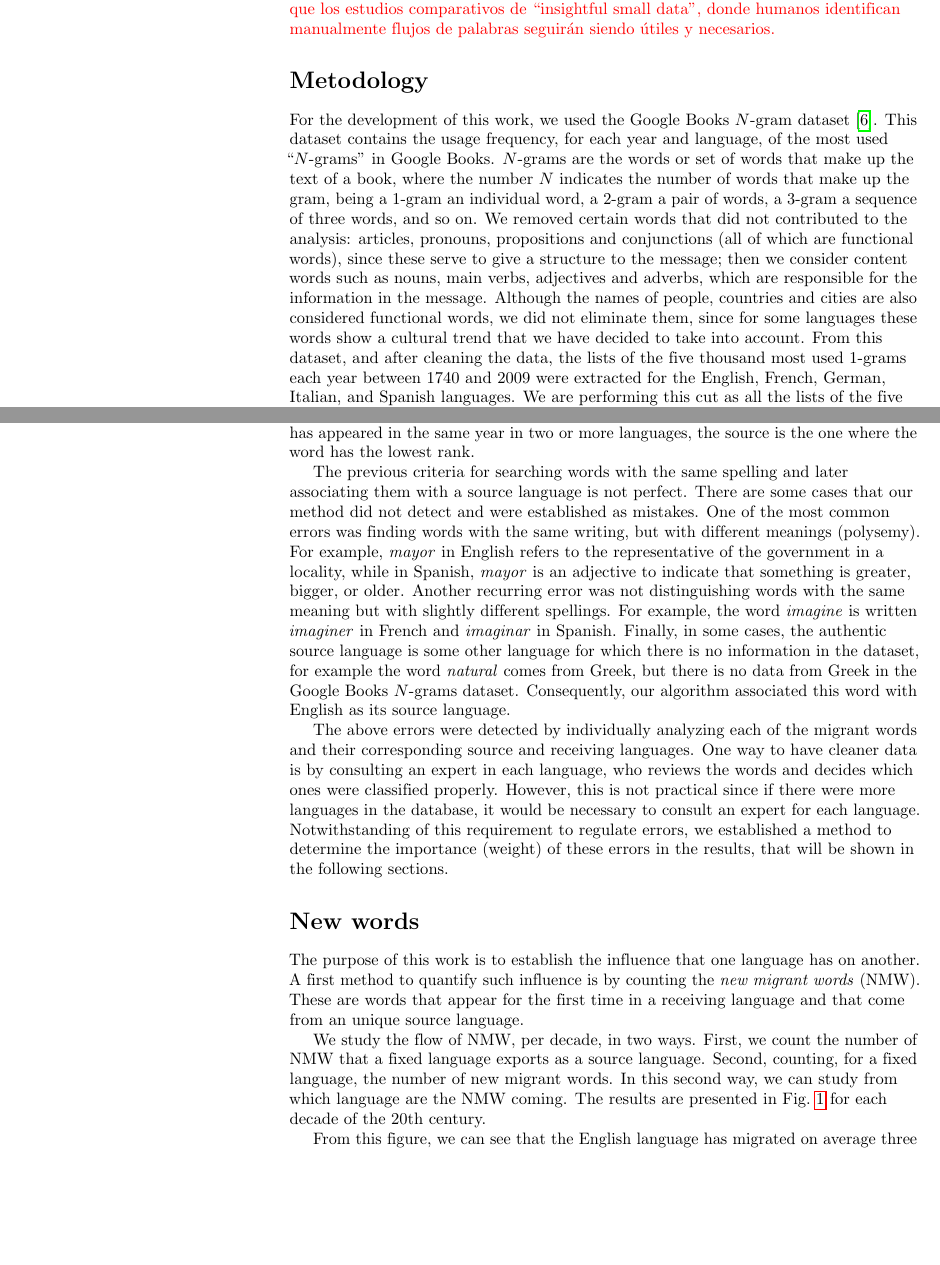
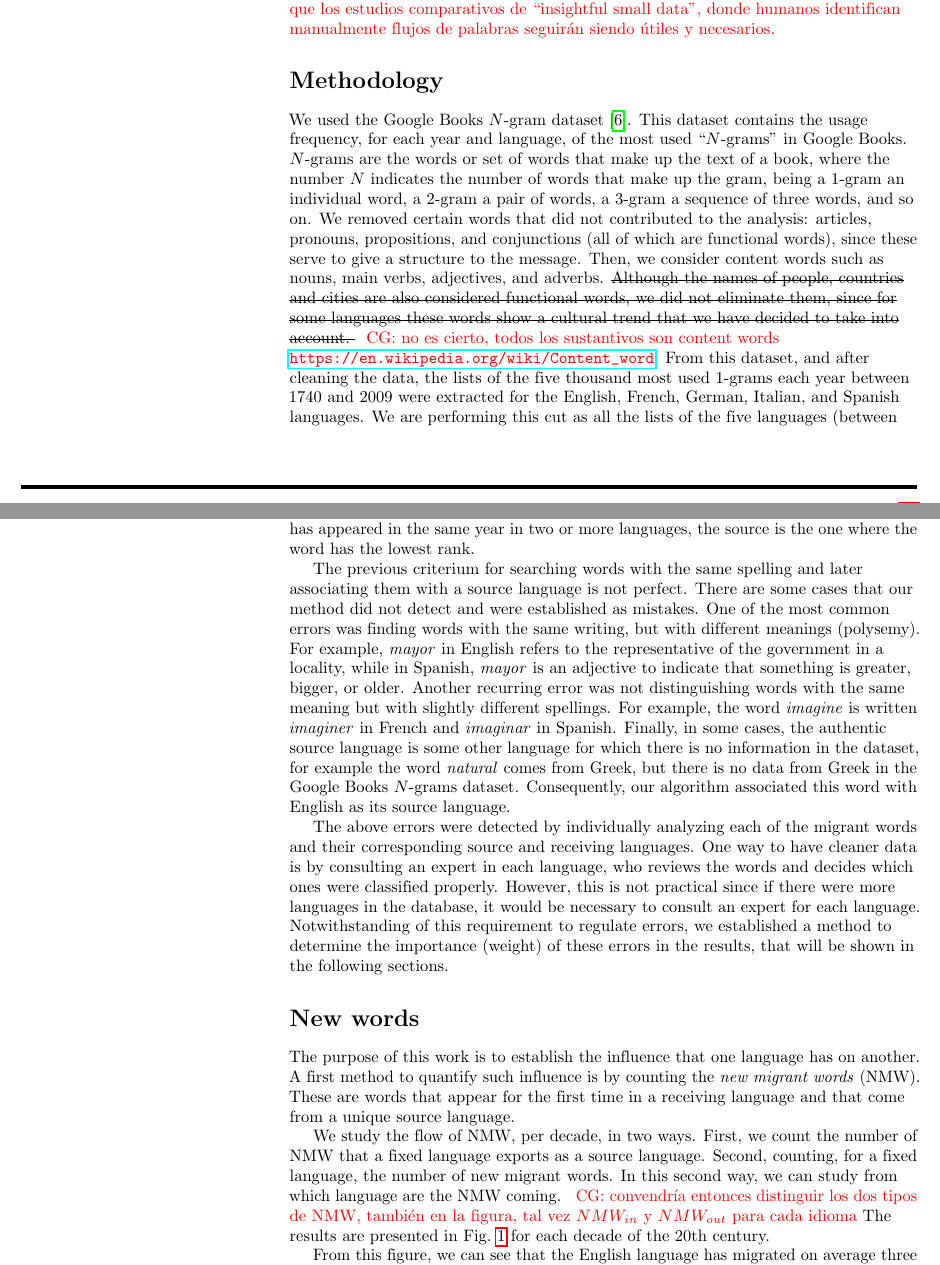
Before and after one commit to JosuelyM/articulo_idiomas, a LaTeX document (articulo_plos_plantilla.tex): two parts of pages 2 and 3 of 10, joined at a grey line, cut so that both start at the same text, the shorter picture padded with empty space. Compiled offline with pdfLaTeX.

Commit message:
Update articulo_plos_plantilla.tex

```diff
--- a/articulo_plos_plantilla.tex
+++ b/articulo_plos_plantilla.tex
@@ -61,6 +61,7 @@
 \usepackage{graphicx}
 \usepackage{boldline,multirow}
 
+\usepackage{soul}
 
 \usepackage{pdfpages}
 \usepackage{tcolorbox}
@@ -295,9 +296,9 @@ manualmente flujos de palabras seguir\'an siendo \'utiles y necesarios. }
 %	\mathrm{P_Y} = \underbrace{H(Y_n) - H(Y_n|\mathbf{V}^{Y}_{n})}_{S_Y} + \underbrace{H(Y_n|\mathbf{V}^{Y}_{n})- H(Y_n|\mathbf{V}^{X,Y}_{n})}_{T_{X\rightarrow Y}},
 %\end{eqnarray}
 % }}}
-\section*{Metodology} % {{{
+\section*{Methodology} % {{{
 
-For the development of this work,  we used the Google Books $N$-gram dataset~\cite{ngramv}.
+We used the Google Books $N$-gram dataset~\cite{ngramv}.
 This dataset contains the usage frequency, for each year and language, of
 the most used ``$N$-grams'' in Google Books.
 $N$-grams are the words or set of words that make up the text of a
@@ -305,13 +306,13 @@ book, where the number $N$ indicates the number of words that make up the gram,
 being a 1-gram an individual word, a 2-gram a pair of words,
 a 3-gram a sequence of three words, and so on.
 We removed certain words that did not contributed to the analysis: articles,
-pronouns, propositions and conjunctions (all  of which are functional words),
-since these serve to give a structure to the message;  then we consider content
-words such as nouns, main verbs, adjectives and adverbs, which are responsible
-for the information in the message. Although the names of people, countries and
+pronouns, propositions, and conjunctions (all  of which are functional words),
+since these serve to give a structure to the message. Then, we consider content
+words such as nouns, main verbs, adjectives, and adverbs.
+\st{Although the names of people, countries and
 cities are also considered functional words, we did not eliminate them, since
 for some languages these words show a cultural trend that we have decided to
-take into account.
+take into account. } \cgnote{no es cierto, todos los sustantivos son content words \url{https://en.wikipedia.org/wiki/Content_word} }
 From this dataset, and after cleaning the data, the lists of the five thousand
 most used 1-grams each year
 between 1740 and 2009 were extracted for the English, French, German, Italian,
@@ -340,7 +341,7 @@ words. If a migrant word has appeared in the same year in two or
 more languages, the source is the one where the word has the lowest rank.
 
 
-The previous criteria for searching words with the same spelling and later
+The previous criterium for searching words with the same spelling and later
 associating them with a source language is not perfect. There are some cases
 that our method did not detect and were established as mistakes. One of the
 most common errors was finding words with the same writing, but with different
@@ -368,14 +369,14 @@ of these errors in the results, that will be shown in the following sections.
 The purpose of this work is to establish the influence that one language has on
 another. A first method to quantify such influence is by counting the
 \textit{new migrant words} (NMW). These are words that appear for the first time in a
-receiving language and that come from an unique  source language.
+receiving language and that come from a unique source language.
 
 
 We study the flow of NMW, per decade, in two ways. First, we
 count the number of NMW that a fixed language exports as a source
 language. Second, counting, for a fixed language, the number
 of new migrant words. In this second way, we can study from
-which language are the NMW coming. The results are presented in
+which language are the NMW coming. \cgnote{convendr\'ia entonces distinguir los dos tipos de NMW, tambi\'en en la figura, tal vez $NMW_{in}$ y $NMW_{out}$ para cada idioma} The results are presented in
 \Fref{fig.NMW_A} for each decade of the 20th century.
 
 % We count new migrant words in two ways. First, by counting the number
```
Also changed, not shown: articulo_plos_plantilla.tex (6 more changed lines).
